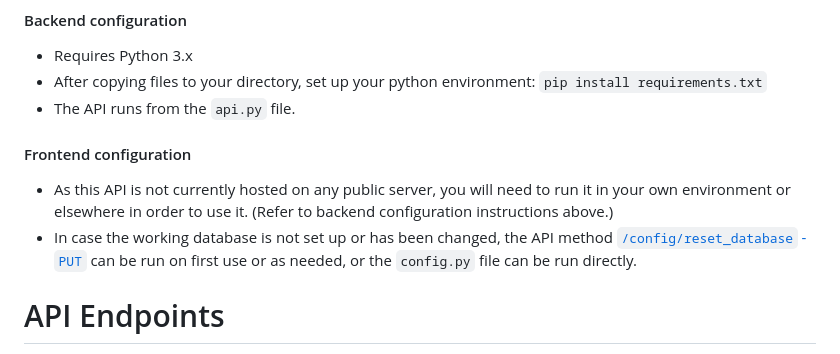
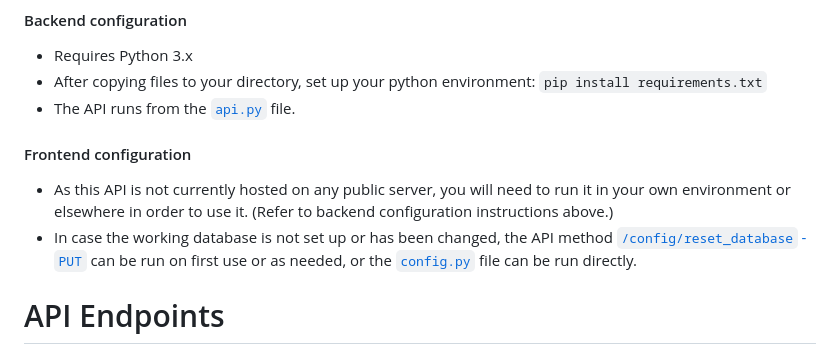
Before and after one commit to lacey92987/ISYS-5713-Group-3-Project-, a Markdown page: README.md, the part around the change. Rendered like a GitHub page.

Commit message:
Added links

```diff
--- a/README.md
+++ b/README.md
@@ -35,11 +35,11 @@ An interactive frontend application is located at [`heroes_api_frontend/frontend
 #### Backend configuration
 - Requires Python 3.x
 - After copying files to your directory, set up your python environment: `pip install requirements.txt`
-- The API runs from the `api.py` file.
+- The API runs from the [`api.py`](api.py) file.
 
 #### Frontend configuration
 - As this API is not currently hosted on any public server, you will need to run it in your own environment or elsewhere in order to use it. (Refer to backend configuration instructions above.)
-- In case the working database is not set up or has been changed, the API method [`/config/reset_database` - `PUT`](#configreset_database) can be run on first use or as needed, or the `config.py` file can be run directly.
+- In case the working database is not set up or has been changed, the API method [`/config/reset_database` - `PUT`](#configreset_database) can be run on first use or as needed, or the [`config.py`](config.py) file can be run directly.
 
 # API Endpoints
 [***Interactive Examples (Postman)***](https://warped-crescent-504561.postman.co/workspace/ISYS-5713-Group-3-Project-~b8905e7d-bbcd-44af-b741-a51fd722e32f/collection/30949789-d70169e9-e896-49f1-9826-4670d339dd59?action=share&creator=30949789)
```
